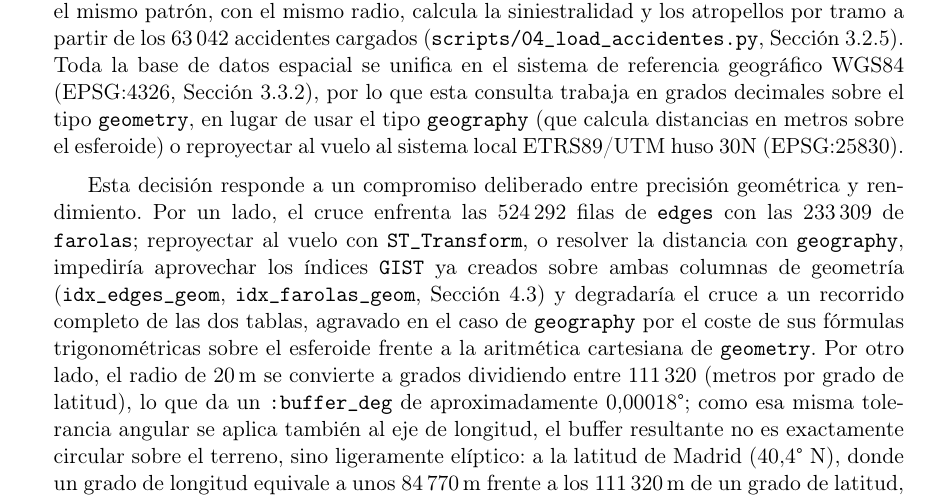
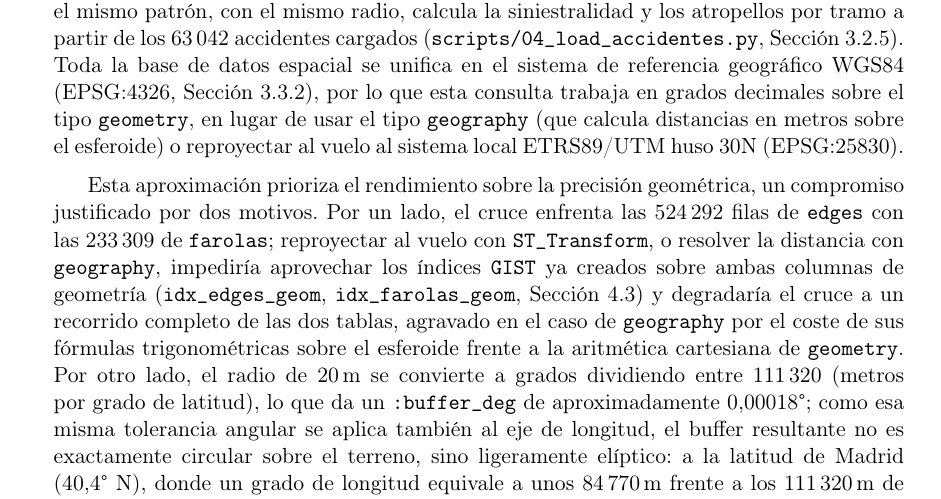
Before and after one commit to adrianasotoz/trabajo_fin_grado_SafeMaps, a LaTeX thesis (docs/proyecto.tex, which reads docs/apendices/apendice_sql.tex): part of page 78 of 82, cut so that both start at the same text. Compiled offline with pdfLaTeX.

Commit message:
Reformular justificación de la elección geometry vs geography en el apéndice SQL
Co-Authored-By: refactor Sonnet 5 <noreply@internal.com>
refactor-Session: https://refactor.ai/code/session_01D4VmfqJx6m83dXQ5EdjdQU

```diff
--- a/docs/apendices/apendice_sql.tex
+++ b/docs/apendices/apendice_sql.tex
@@ -34,7 +34,7 @@ SET cost_seguro = length * (1 + :alpha * indice_peligrosidad),
 
 El Listado~\ref{lst:buffer-farolas} cuenta, para cada tramo, el número de farolas en un radio de 20\,m (\texttt{BUFFER\_M}, Sección~\ref{subsec:iluminacion_datos}) mediante \texttt{ST\_DWithin}, y deriva de ahí la densidad \texttt{farolas\_100m}; el mismo patrón, con el mismo radio, calcula la siniestralidad y los atropellos por tramo a partir de los 63\,042 accidentes cargados (\texttt{scripts/04\_load\_accidentes.py}, Sección~\ref{subsec:accidentes_datos}). Toda la base de datos espacial se unifica en el sistema de referencia geográfico WGS84 (EPSG:4326, Sección~\ref{subsec:transformacion}), por lo que esta consulta trabaja en grados decimales sobre el tipo \texttt{geometry}, en lugar de usar el tipo \texttt{geography} (que calcula distancias en metros sobre el esferoide) o reproyectar al vuelo al sistema local ETRS89/UTM huso 30N (EPSG:25830).
 
-Esta decisión responde a un compromiso deliberado entre precisión geométrica y rendimiento. Por un lado, el cruce enfrenta las 524\,292 filas de \texttt{edges} con las 233\,309 de \texttt{farolas}; reproyectar al vuelo con \texttt{ST\_Transform}, o resolver la distancia con \texttt{geography}, impediría aprovechar los índices \texttt{GIST} ya creados sobre ambas columnas de geometría (\texttt{idx\_edges\_geom}, \texttt{idx\_farolas\_geom}, Sección~\ref{sec:esquema_bd}) y degradaría el cruce a un recorrido completo de las dos tablas, agravado en el caso de \texttt{geography} por el coste de sus fórmulas trigonométricas sobre el esferoide frente a la aritmética cartesiana de \texttt{geometry}. Por otro lado, el radio de 20\,m se convierte a grados dividiendo entre 111\,320 (metros por grado de latitud), lo que da un \texttt{:buffer\_deg} de aproximadamente 0,00018°; como esa misma tolerancia angular se aplica también al eje de longitud, el buffer resultante no es exactamente circular sobre el terreno, sino ligeramente elíptico: a la latitud de Madrid (40,4° N), donde un grado de longitud equivale a unos 84\,770\,m frente a los 111\,320\,m de un grado de latitud, esos 0,00018° corresponden a unos 20\,m de radio en dirección norte-sur pero solo a unos 15,2\,m en dirección este-oeste. Al tratarse de un indicador agregado por tramo y no de una medida de deslinde exacto, esa asimetría de unos pocos metros en el borde del buffer es irrelevante para el índice de peligrosidad final, y queda ampliamente compensada por la ganancia de rendimiento de poder resolver el cruce con el índice espacial.
+Esta aproximación prioriza el rendimiento sobre la precisión geométrica, un compromiso justificado por dos motivos. Por un lado, el cruce enfrenta las 524\,292 filas de \texttt{edges} con las 233\,309 de \texttt{farolas}; reproyectar al vuelo con \texttt{ST\_Transform}, o resolver la distancia con \texttt{geography}, impediría aprovechar los índices \texttt{GIST} ya creados sobre ambas columnas de geometría (\texttt{idx\_edges\_geom}, \texttt{idx\_farolas\_geom}, Sección~\ref{sec:esquema_bd}) y degradaría el cruce a un recorrido completo de las dos tablas, agravado en el caso de \texttt{geography} por el coste de sus fórmulas trigonométricas sobre el esferoide frente a la aritmética cartesiana de \texttt{geometry}. Por otro lado, el radio de 20\,m se convierte a grados dividiendo entre 111\,320 (metros por grado de latitud), lo que da un \texttt{:buffer\_deg} de aproximadamente 0,00018°; como esa misma tolerancia angular se aplica también al eje de longitud, el buffer resultante no es exactamente circular sobre el terreno, sino ligeramente elíptico: a la latitud de Madrid (40,4° N), donde un grado de longitud equivale a unos 84\,770\,m frente a los 111\,320\,m de un grado de latitud, esos 0,00018° corresponden a unos 20\,m de radio en dirección norte-sur pero solo a unos 15,2\,m en dirección este-oeste. Al tratarse de un indicador agregado por tramo y no de una medida de deslinde exacto, esa asimetría de unos pocos metros en el borde del buffer es irrelevante para el índice de peligrosidad final, y queda ampliamente compensada por la ganancia de rendimiento de poder resolver el cruce con el índice espacial.
 
 \begin{lstlisting}[style=SQL, caption={Densidad de farolas por tramo (\texttt{scripts/03\_load\_farolas.py}).}, label={lst:buffer-farolas}]
 UPDATE edges e
```
